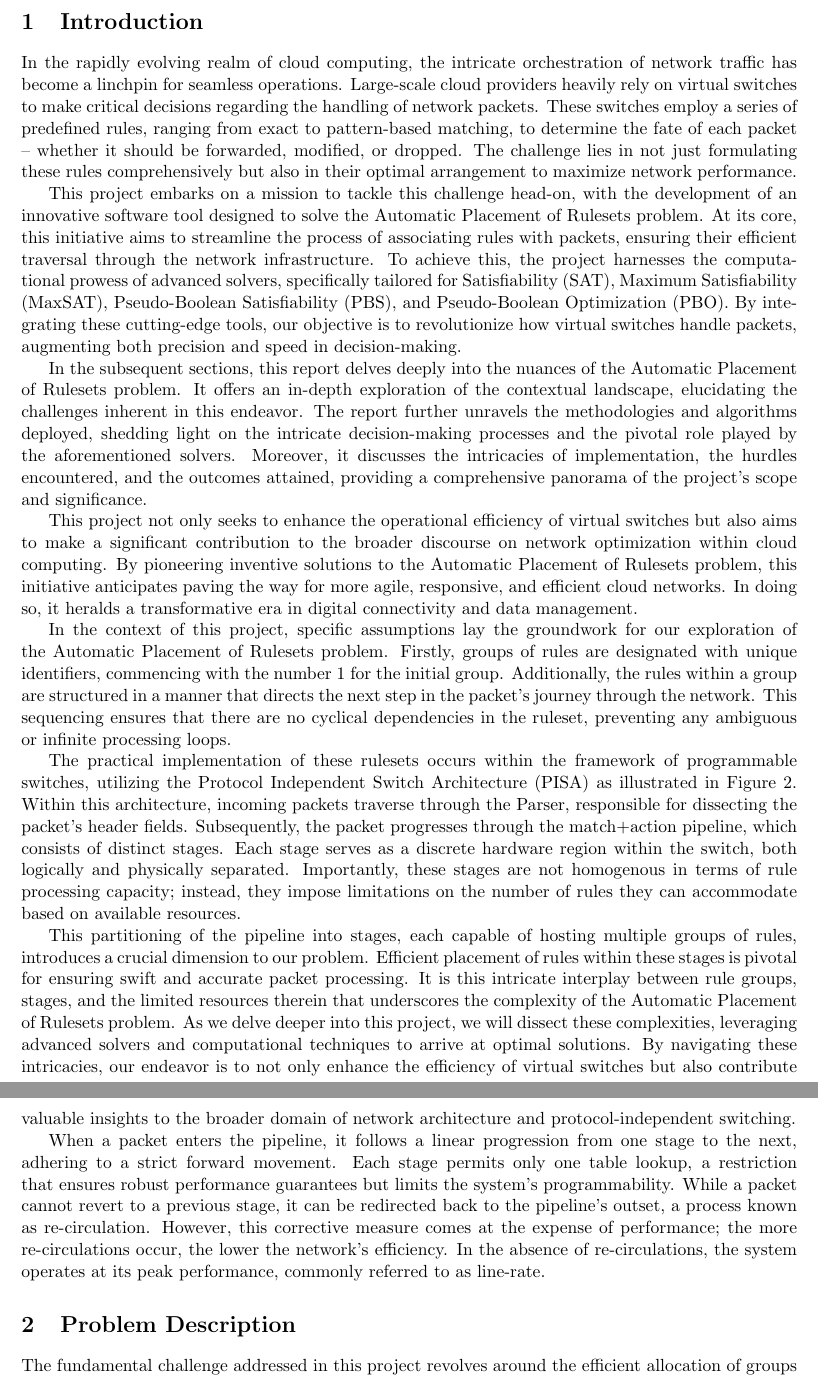
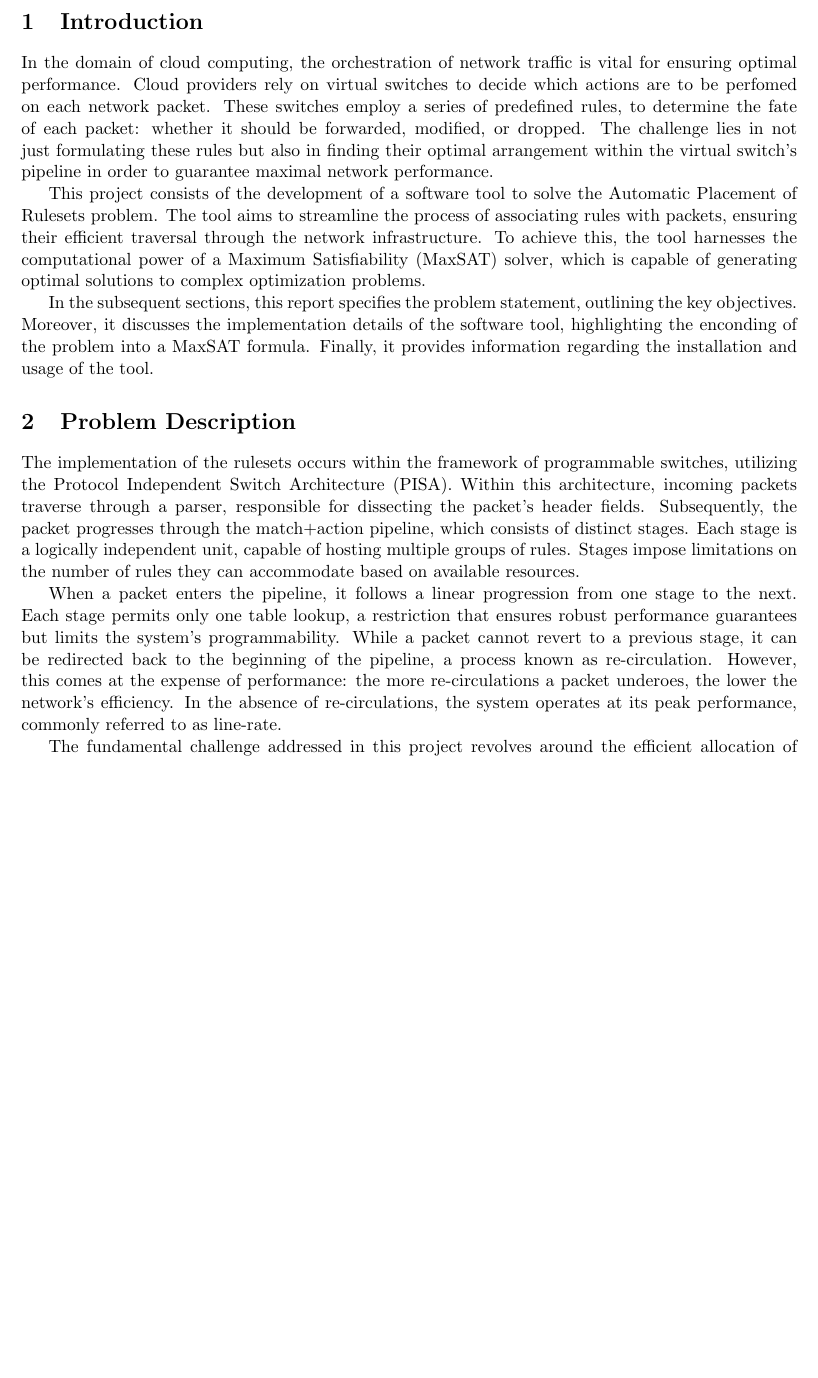
Before and after one commit to jsilll/uni-alc, a LaTeX document (proj1/report/main.tex, which reads proj1/report/sections/section1.tex, proj1/report/sections/section2.tex): two parts of pages 3 and 4 of 7 before the commit and part of page 3 of 7 after it, the two joined at a grey line, cut so that both start at the same text, the shorter picture padded with empty space. Compiled offline with pdfLaTeX.

Commit message:
Small cleanups

```diff
--- a/proj1/report/sections/section1.tex
+++ b/proj1/report/sections/section1.tex
@@ -1,15 +1,5 @@
-In the rapidly evolving realm of cloud computing, the intricate orchestration of network traffic has become a linchpin for seamless operations. Large-scale cloud providers heavily rely on virtual switches to make critical decisions regarding the handling of network packets. These switches employ a series of predefined rules, ranging from exact to pattern-based matching, to determine the fate of each packet – whether it should be forwarded, modified, or dropped. The challenge lies in not just formulating these rules comprehensively but also in their optimal arrangement to maximize network performance.
+In the domain of cloud computing, the orchestration of network traffic is vital for ensuring optimal performance. Cloud providers rely on virtual switches to decide which actions are to be perfomed on each network packet. These switches employ a series of predefined rules, to determine the fate of each packet: whether it should be forwarded, modified, or dropped. The challenge lies in not just formulating these rules but also in finding their optimal arrangement within the virtual switch's pipeline in order to guarantee maximal network performance.
 
-This project embarks on a mission to tackle this challenge head-on, with the development of an innovative software tool designed to solve the Automatic Placement of Rulesets problem. At its core, this initiative aims to streamline the process of associating rules with packets, ensuring their efficient traversal through the network infrastructure. To achieve this, the project harnesses the computational prowess of advanced solvers, specifically tailored for Satisfiability (SAT), Maximum Satisfiability (MaxSAT), Pseudo-Boolean Satisfiability (PBS), and Pseudo-Boolean Optimization (PBO). By integrating these cutting-edge tools, our objective is to revolutionize how virtual switches handle packets, augmenting both precision and speed in decision-making.
+This project consists of the development of a software tool to solve the Automatic Placement of Rulesets problem. The tool aims to streamline the process of associating rules with packets, ensuring their efficient traversal through the network infrastructure. To achieve this, the tool harnesses the computational power of a Maximum Satisfiability (MaxSAT) solver, which is capable of generating optimal solutions to complex optimization problems.
 
-In the subsequent sections, this report delves deeply into the nuances of the Automatic Placement of Rulesets problem. It offers an in-depth exploration of the contextual landscape, elucidating the challenges inherent in this endeavor. The report further unravels the methodologies and algorithms deployed, shedding light on the intricate decision-making processes and the pivotal role played by the aforementioned solvers. Moreover, it discusses the intricacies of implementation, the hurdles encountered, and the outcomes attained, providing a comprehensive panorama of the project's scope and significance.
-
-This project not only seeks to enhance the operational efficiency of virtual switches but also aims to make a significant contribution to the broader discourse on network optimization within cloud computing. By pioneering inventive solutions to the Automatic Placement of Rulesets problem, this initiative anticipates paving the way for more agile, responsive, and efficient cloud networks. In doing so, it heralds a transformative era in digital connectivity and data management.
-
-In the context of this project, specific assumptions lay the groundwork for our exploration of the Automatic Placement of Rulesets problem. Firstly, groups of rules are designated with unique identifiers, commencing with the number 1 for the initial group. Additionally, the rules within a group are structured in a manner that directs the next step in the packet's journey through the network. This sequencing ensures that there are no cyclical dependencies in the ruleset, preventing any ambiguous or infinite processing loops.
-
-The practical implementation of these rulesets occurs within the framework of programmable switches, utilizing the Protocol Independent Switch Architecture (PISA) as illustrated in Figure 2. Within this architecture, incoming packets traverse through the Parser, responsible for dissecting the packet's header fields. Subsequently, the packet progresses through the match+action pipeline, which consists of distinct stages. Each stage serves as a discrete hardware region within the switch, both logically and physically separated. Importantly, these stages are not homogenous in terms of rule processing capacity; instead, they impose limitations on the number of rules they can accommodate based on available resources.
-
-This partitioning of the pipeline into stages, each capable of hosting multiple groups of rules, introduces a crucial dimension to our problem. Efficient placement of rules within these stages is pivotal for ensuring swift and accurate packet processing. It is this intricate interplay between rule groups, stages, and the limited resources therein that underscores the complexity of the Automatic Placement of Rulesets problem. As we delve deeper into this project, we will dissect these complexities, leveraging advanced solvers and computational techniques to arrive at optimal solutions. By navigating these intricacies, our endeavor is to not only enhance the efficiency of virtual switches but also contribute valuable insights to the broader domain of network architecture and protocol-independent switching.
-
-When a packet enters the pipeline, it follows a linear progression from one stage to the next, adhering to a strict forward movement. Each stage permits only one table lookup, a restriction that ensures robust performance guarantees but limits the system's programmability. While a packet cannot revert to a previous stage, it can be redirected back to the pipeline's outset, a process known as re-circulation. However, this corrective measure comes at the expense of performance; the more re-circulations occur, the lower the network's efficiency. In the absence of re-circulations, the system operates at its peak performance, commonly referred to as line-rate.
+In the subsequent sections, this report specifies the problem statement, outlining the key objectives. Moreover, it discusses the implementation details of the software tool, highlighting the enconding of the problem into a MaxSAT formula. Finally, it provides information regarding the installation and usage of the tool.
--- a/proj1/report/sections/section2.tex
+++ b/proj1/report/sections/section2.tex
@@ -1,6 +1,10 @@
-The fundamental challenge addressed in this project revolves around the efficient allocation of groups of rules within a network comprising multiple switches. Let \(G\) represent a set of groups of rules, where \(R_i\) denotes the memory requirements of group \(i \in G\). Additionally, \(D\) defines dependencies between groups, signifying that group \(j\) relies on group \(i\) if there exists at least one rule in group \(i\) capable of forwarding network packets to \(j\). The network also includes a set of switches \(S\), where each switch \(s \in S\) is characterized by a specific number of stages \(T_s\), and each stage has a memory limit \(M_s\). Importantly, the memory capacity of stages within the same switch is identical.
+The implementation of the rulesets occurs within the framework of programmable switches, utilizing the Protocol Independent Switch Architecture (PISA). Within this architecture, incoming packets traverse through a parser, responsible for dissecting the packet's header fields. Subsequently, the packet progresses through the match+action pipeline, which consists of distinct stages. Each stage is a logically independent unit, capable of hosting multiple groups of rules. Stages impose limitations on the number of rules they can accommodate based on available resources.
 
-The primary objective is to assist network administrators in judiciously placing all groups of rules from \(G\) into the stages of switches in \(S\) while adhering to several constraints:
+When a packet enters the pipeline, it follows a linear progression from one stage to the next. Each stage permits only one table lookup, a restriction that ensures robust performance guarantees but limits the system's programmability. While a packet cannot revert to a previous stage, it can be redirected back to the beginning of the pipeline, a process known as re-circulation. However, this comes at the expense of performance: the more re-circulations a packet underoes, the lower the network's efficiency. In the absence of re-circulations, the system operates at its peak performance, commonly referred to as line-rate.
+
+The fundamental challenge addressed in this project revolves around the efficient allocation of groups of rules within a network composed of multiple switches. Let \(G\) represent a set of groups of rules, where \(R_i\) denotes the memory requirements of group \(i \in G\). Additionally, \(D\) defines a set of dependencies between groups. For each pair \((i, j) \in D\), where \(i, j \in G\), we say that group \(i\) depends on group \(j\), i.e. there's at least one rule in group \(i\) that forwards packets to group \(j\). This dependency is unidirectional. The network also includes a set of switches \(S\), where each switch \(s \in S\) is characterized by a specific number of stages \(T_s\), and a memory limit \(M_s\). Importantly, the memory capacity of stages within the same switch is the same.
+
+The main goal consists in placing all groups of rules from \(G\) into the stages of switches in \(S\) such that the following constraints are met:
 
 \begin{enumerate}
     \item \textbf{Exclusive Placement}: Each group of rules must be allocated to one and only one stage within a switch.
```
Also changed, not shown: proj1/report/sections/section3.tex (+24 -25 lines), proj1/report/sections/section2.tex (6 more changed lines).
